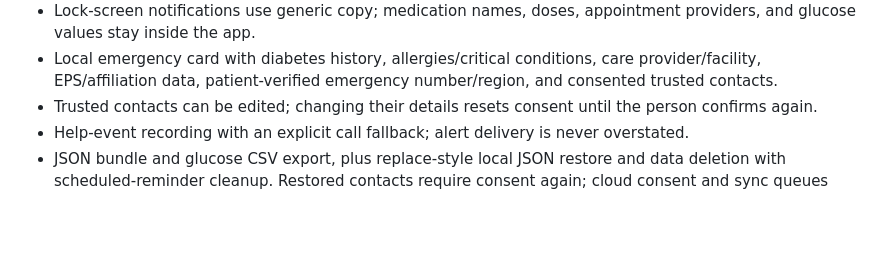
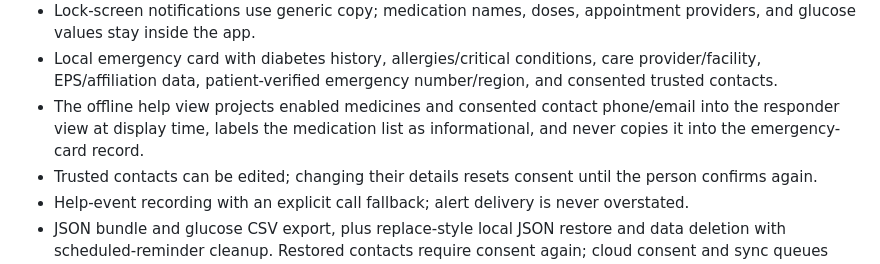
Before and after one commit to asepulvedadev/glucocare, a Markdown page: apps/mobile/README.md, the part around the change. GitHub-like rendering; blank space fills up the shorter version.

Commit message:
docs(emergency): describe responder context

```diff
--- a/apps/mobile/README.md
+++ b/apps/mobile/README.md
@@ -25,6 +25,7 @@ Expo SDK 57 mobile-first application for the GlucoCare self-management companion
 - Changing sound or vibration preferences rebuilds existing scheduled reminders so old channel settings do not remain active silently.
 - Lock-screen notifications use generic copy; medication names, doses, appointment providers, and glucose values stay inside the app.
 - Local emergency card with diabetes history, allergies/critical conditions, care provider/facility, EPS/affiliation data, patient-verified emergency number/region, and consented trusted contacts.
+- The offline help view projects enabled medicines and consented contact phone/email into the responder view at display time, labels the medication list as informational, and never copies it into the emergency-card record.
 - Trusted contacts can be edited; changing their details resets consent until the person confirms again.
 - Help-event recording with an explicit call fallback; alert delivery is never overstated.
 - JSON bundle and glucose CSV export, plus replace-style local JSON restore and data deletion with scheduled-reminder cleanup. Restored contacts require consent again; cloud consent and sync queues are never restored from a file.
```
